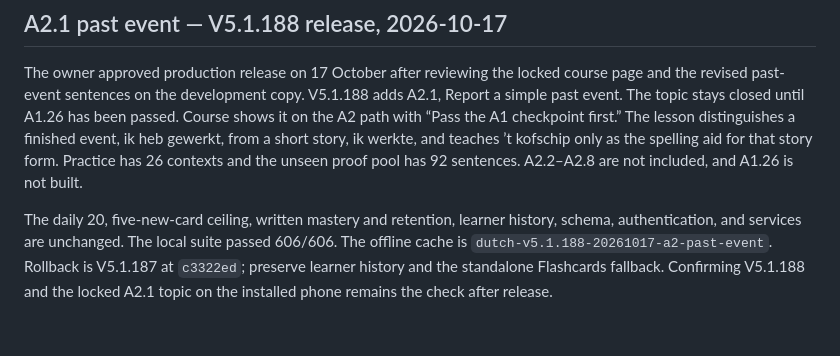
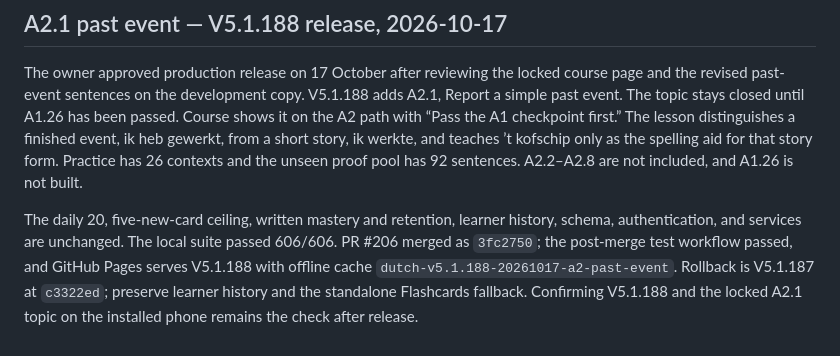
Before and after one commit to dabutchart-sudo/dutchlearning, a Markdown page: DEVELOPMENT.md, the part around the change. Rendered like a GitHub page.

Commit message:
Record the V5.1.188 GitHub Pages release.
Co-authored-by: Cursor <cursoragent@cursor.com>

```diff
--- a/DEVELOPMENT.md
+++ b/DEVELOPMENT.md
@@ -483,4 +483,4 @@ This is a routing-order correction only. Test readiness, proof content, scoring,
 
 The owner approved production release on 17 October after reviewing the locked course page and the revised past-event sentences on the development copy. V5.1.188 adds A2.1, Report a simple past event. The topic stays closed until A1.26 has been passed. Course shows it on the A2 path with “Pass the A1 checkpoint first.” The lesson distinguishes a finished event, ik heb gewerkt, from a short story, ik werkte, and teaches ’t kofschip only as the spelling aid for that story form. Practice has 26 contexts and the unseen proof pool has 92 sentences. A2.2–A2.8 are not included, and A1.26 is not built.
 
-The daily 20, five-new-card ceiling, written mastery and retention, learner history, schema, authentication, and services are unchanged. The local suite passed 606/606. The offline cache is `dutch-v5.1.188-20261017-a2-past-event`. Rollback is V5.1.187 at `c3322ed`; preserve learner history and the standalone Flashcards fallback. Confirming V5.1.188 and the locked A2.1 topic on the installed phone remains the check after release.
+The daily 20, five-new-card ceiling, written mastery and retention, learner history, schema, authentication, and services are unchanged. The local suite passed 606/606. PR #206 merged as `3fc2750`; the post-merge test workflow passed, and GitHub Pages serves V5.1.188 with offline cache `dutch-v5.1.188-20261017-a2-past-event`. Rollback is V5.1.187 at `c3322ed`; preserve learner history and the standalone Flashcards fallback. Confirming V5.1.188 and the locked A2.1 topic on the installed phone remains the check after release.
```
